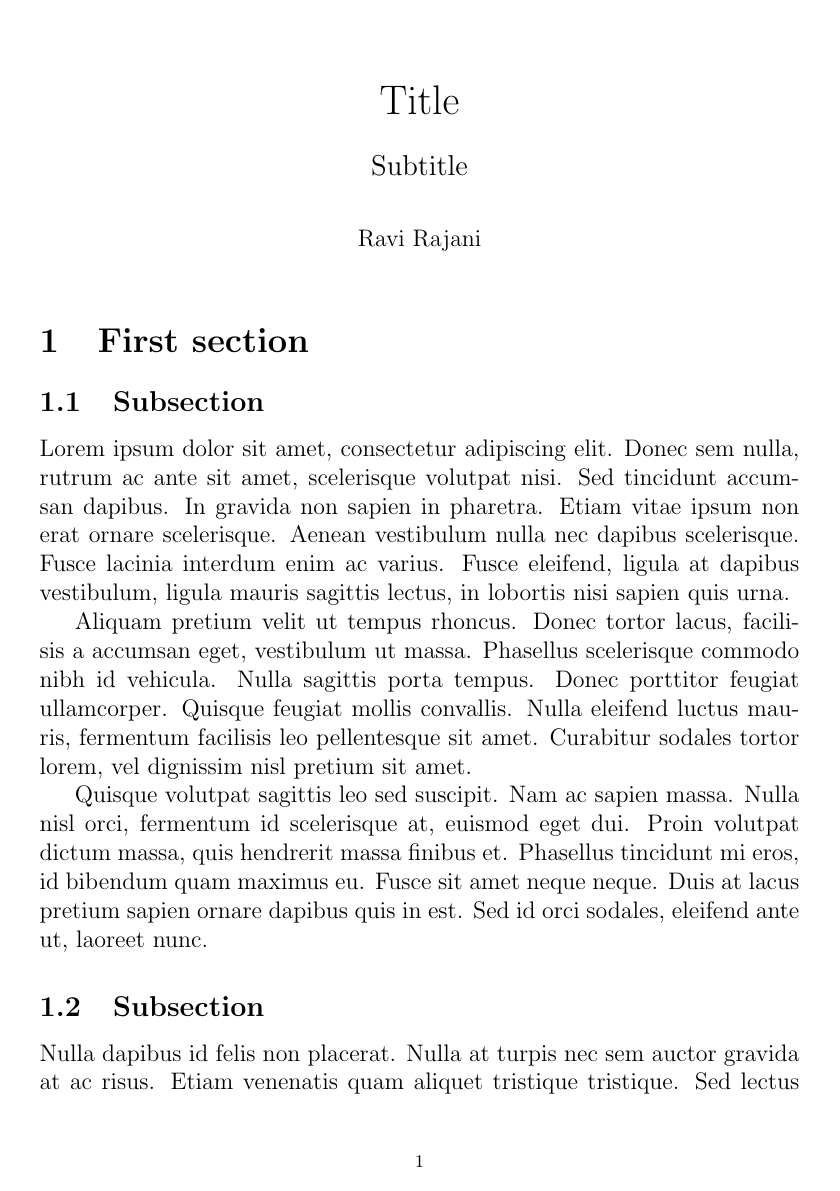
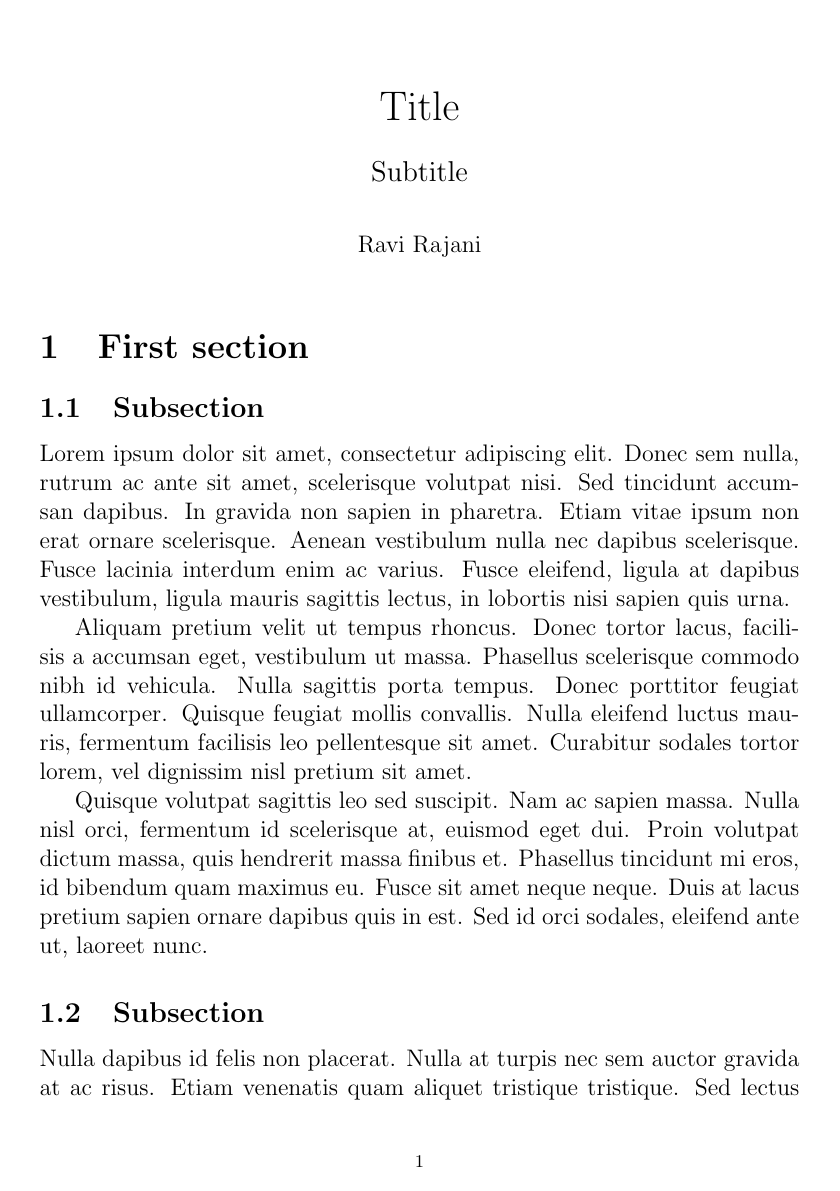
Before and after one commit to ravirajani/textemplates, a LaTeX document (templates/a5tablet.tex): page 1 of 4. Compiled offline with pdfLaTeX.

Commit message:
adjust title margin

```diff
--- a/templates/a5tablet.tex
+++ b/templates/a5tablet.tex
@@ -23,7 +23,7 @@
 
 \usepackage{subfiles}
 
-\title{\vspace{-1.4cm}Title\\ \vspace{.5\baselineskip}\large{Subtitle}}
+\title{\vspace{-1.3cm}Title\\ \vspace{.5\baselineskip}\large{Subtitle}}
 \author{\normalsize{Ravi Rajani}}
 \date{}
 
```
